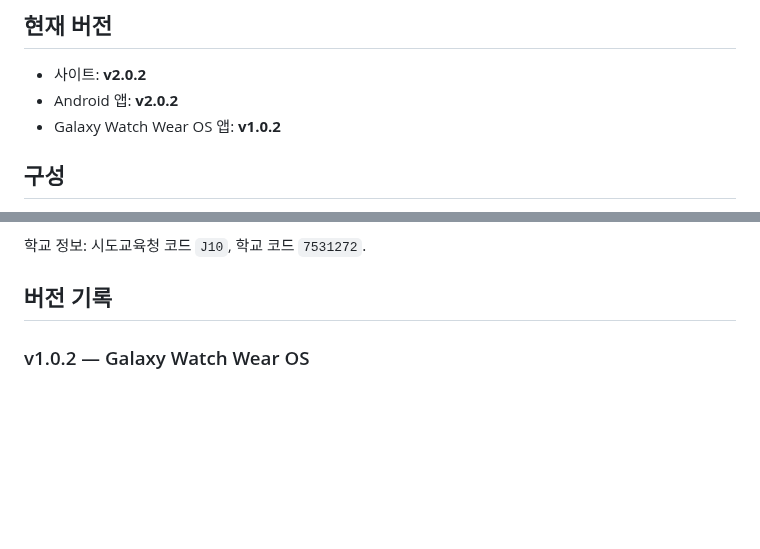
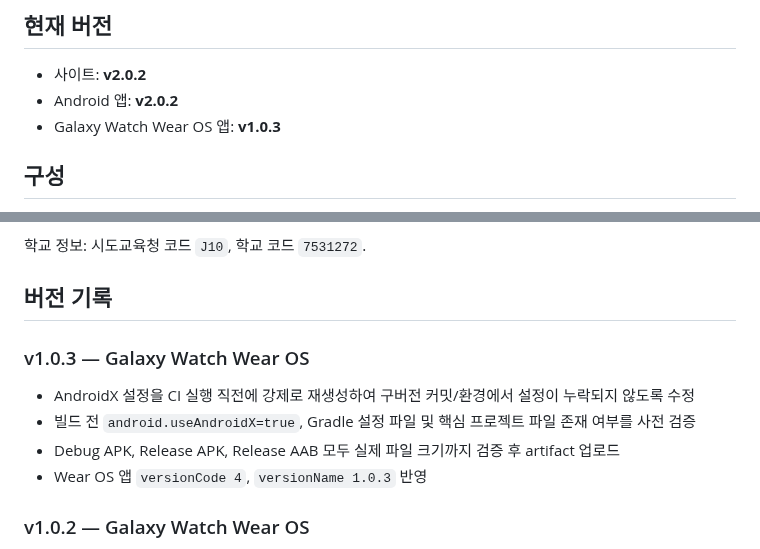
Before and after one commit to test20000-hub/GPJA_timetable, a Markdown page: README.md, 2 parts joined by grey strips. GitHub-like rendering; blank space fills up the shorter version.

Commit message:
docs(wear): record v1.0.3 build-hardening changes

```diff
--- a/README.md
+++ b/README.md
@@ -6,7 +6,7 @@ NEIS 고등학교시간표를 이용하는 군포중앙고 전용 모바일 시
 
 - 사이트: **v2.0.2**
 - Android 앱: **v2.0.2**
-- Galaxy Watch Wear OS 앱: **v1.0.2**
+- Galaxy Watch Wear OS 앱: **v1.0.3**
 
 ## 구성
 
@@ -31,6 +31,12 @@ NEIS 고등학교시간표를 이용하는 군포중앙고 전용 모바일 시
 학교 정보: 시도교육청 코드 `J10`, 학교 코드 `7531272`.
 
 ## 버전 기록
+
+### v1.0.3 — Galaxy Watch Wear OS
+- AndroidX 설정을 CI 실행 직전에 강제로 재생성하여 구버전 커밋/환경에서 설정이 누락되지 않도록 수정
+- 빌드 전 `android.useAndroidX=true`, Gradle 설정 파일 및 핵심 프로젝트 파일 존재 여부를 사전 검증
+- Debug APK, Release APK, Release AAB 모두 실제 파일 크기까지 검증 후 artifact 업로드
+- Wear OS 앱 `versionCode 4`, `versionName 1.0.3` 반영
 
 ### v1.0.2 — Galaxy Watch Wear OS
 - Wear OS 앱 실제 `versionName 1.0.2` 반영
```
